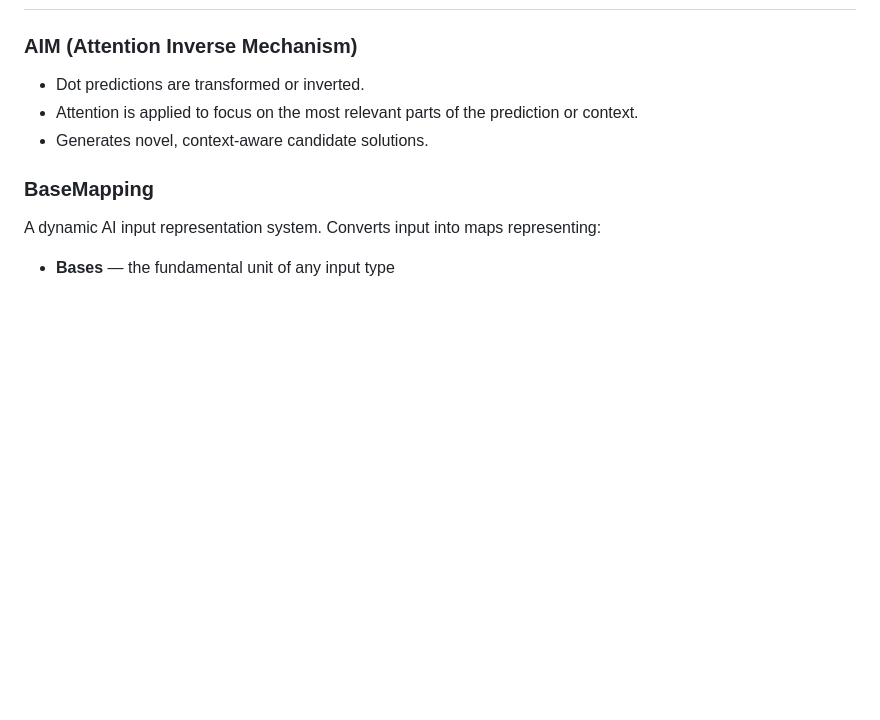
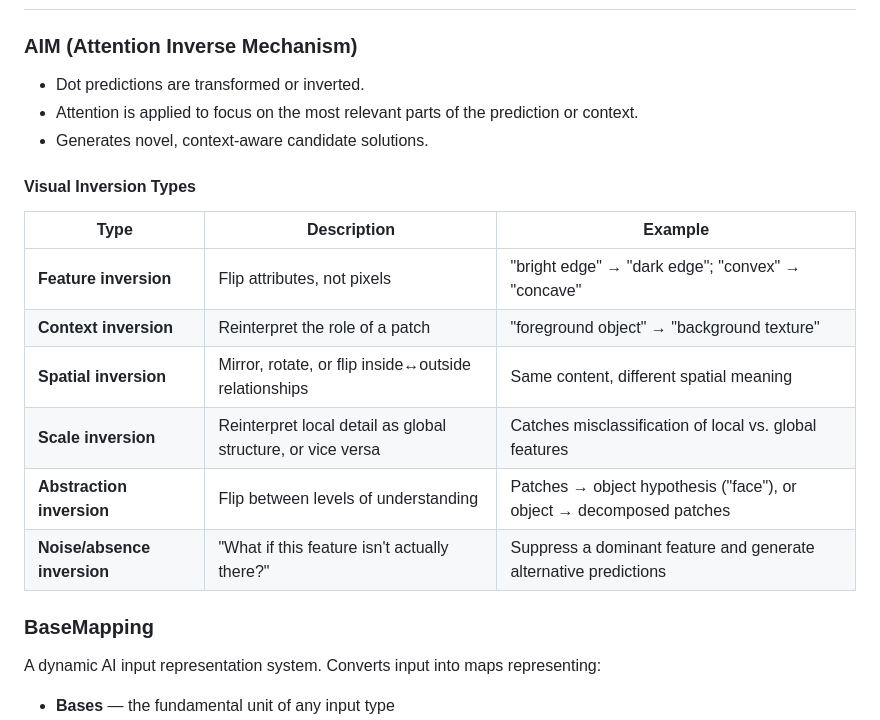
Before and after one commit to Tolu23456/IECNN, a Markdown page: iecnn_notes.md, the part around the change. Rendered like a GitHub page; blank space fills up the shorter version.

Commit message:
Add visual inversion types to note documentation
Add a table detailing the six types of visual inversion (feature, context, spatial, scale, abstraction, and noise/absence) used in the AIM layer to the documentation.

Replit-Commit-Author: Agent
Replit-Commit-Session-Id: 5f22c544-fb2a-4bfc-b869-d1ce1e059f9b
Replit-Commit-Checkpoint-Type: full_checkpoint
Replit-Commit-Event-Id: cc5bf129-b21e-43b4-862a-6cc10f52af53
Replit-Helium-Checkpoint-Created: true

```diff
--- a/iecnn_notes.md
+++ b/iecnn_notes.md
@@ -91,6 +91,17 @@ To serve as a potential foundation for Artificial General Intelligence (AGI).
 - Attention is applied to focus on the most relevant parts of the prediction or context.
 - Generates novel, context-aware candidate solutions.
 
+#### Visual Inversion Types
+
+| Type | Description | Example |
+|---|---|---|
+| **Feature inversion** | Flip attributes, not pixels | "bright edge" → "dark edge"; "convex" → "concave" |
+| **Context inversion** | Reinterpret the role of a patch | "foreground object" → "background texture" |
+| **Spatial inversion** | Mirror, rotate, or flip inside↔outside relationships | Same content, different spatial meaning |
+| **Scale inversion** | Reinterpret local detail as global structure, or vice versa | Catches misclassification of local vs. global features |
+| **Abstraction inversion** | Flip between levels of understanding | Patches → object hypothesis ("face"), or object → decomposed patches |
+| **Noise/absence inversion** | "What if this feature isn't actually there?" | Suppress a dominant feature and generate alternative predictions |
+
 ### BaseMapping
 
 A dynamic AI input representation system. Converts input into maps representing:
```
